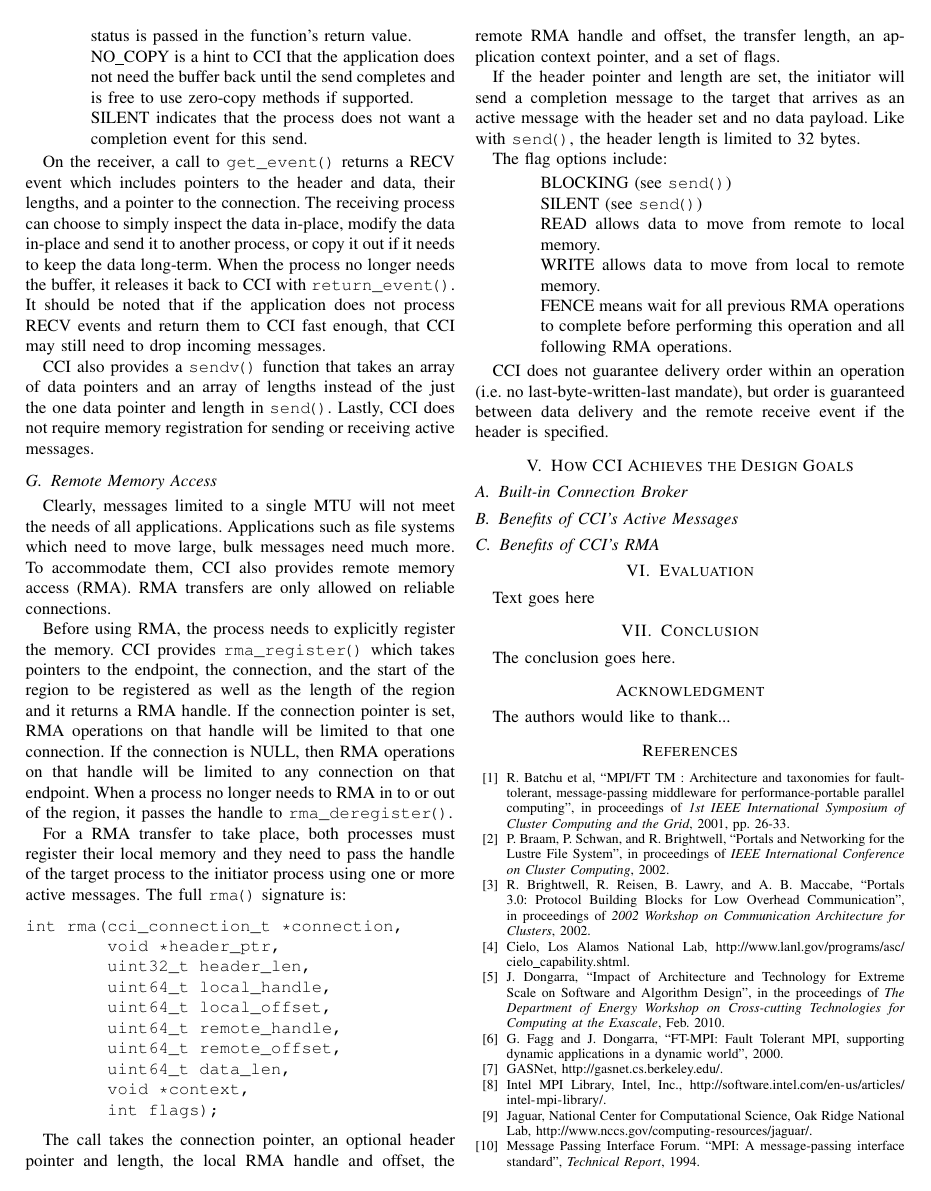
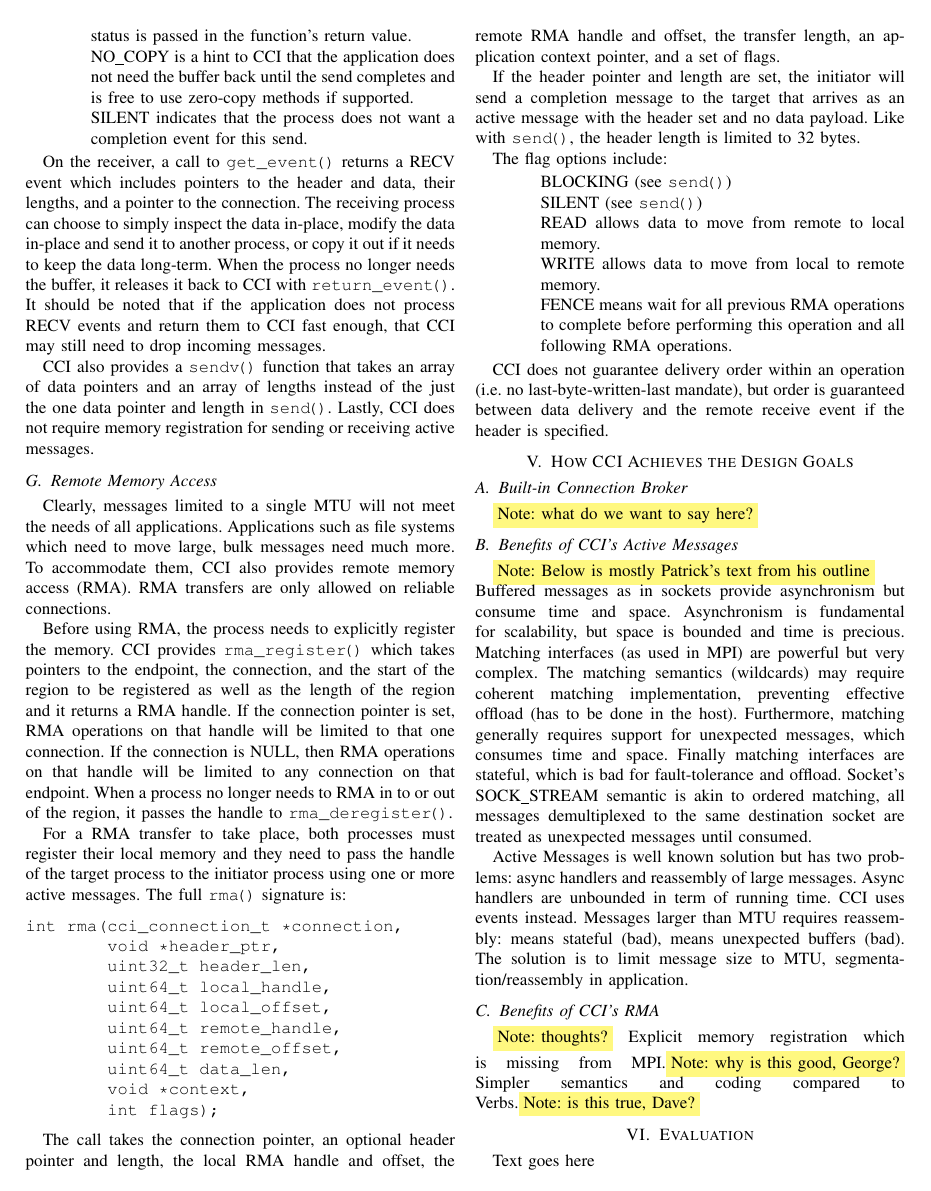
Before and after one commit to CCI/pub, a LaTeX paper (papers/HotI-2010/cci.tex): page 4 of 5. Compiled offline with pdfLaTeX.

Commit message:
drop in some of patrick's outline text

```diff
--- a/papers/HotI-2010/cci.tex
+++ b/papers/HotI-2010/cci.tex
@@ -387,10 +388,31 @@ the header is specified.
 \section{How CCI Achieves the Design Goals}
 
 \subsection{Built-in Connection Broker}
+\note{what do we want to say here?}
 
 \subsection{Benefits of CCI's Active Messages}
 
+\note{Below is mostly Patrick's text from his outline}
+Buffered messages as in sockets provide asynchronism but consume time and space.
+Asynchronism is fundamental for scalability, but space is bounded and time is precious.
+Matching interfaces (as used in MPI) are powerful but very complex. The matching semantics
+(wildcards) may require coherent matching implementation, preventing effective offload
+(has to be done in the host). Furthermore, matching generally requires support for
+unexpected messages, which consumes time and space. Finally matching interfaces are
+stateful, which is bad for fault-tolerance and offload.  Socket's SOCK\_STREAM semantic is
+akin to ordered matching, all messages demultiplexed to the same destination socket are
+treated as unexpected messages until consumed.
+
+Active Messages is well known solution but has two problems: async handlers and reassembly
+of large messages.  Async handlers are unbounded in term of running time. CCI uses events
+instead.  Messages larger than MTU requires reassembly: means stateful (bad), means
+unexpected buffers (bad). The solution is to limit message size to MTU,
+segmentation/reassembly in application.
+
+
 \subsection{Benefits of CCI's RMA}
+\note{thoughts?} Explicit memory registration which is missing from MPI.\note{why is this
+good, George?} Simpler semantics and coding compared to Verbs.\note{is this true, Dave?}
 
 \section{Evaluation}
 Text goes here
```
Also changed, not shown: papers/HotI-2010/cci.tex (1 more changed lines).
